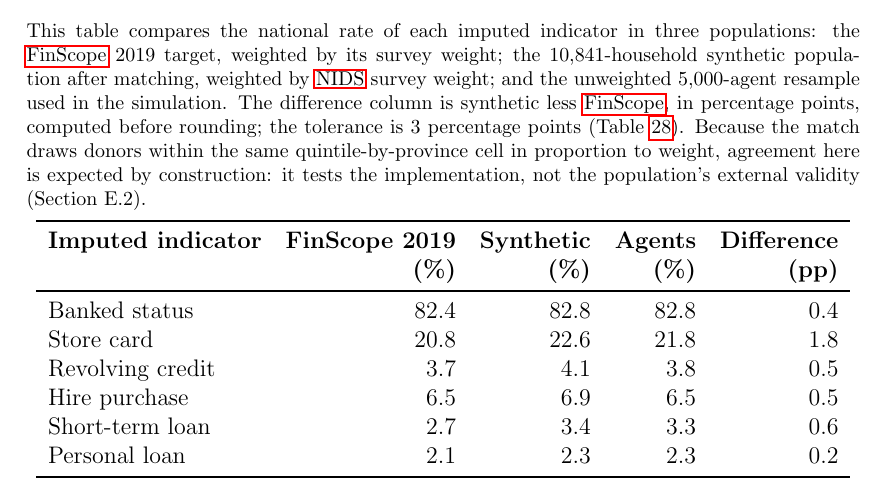
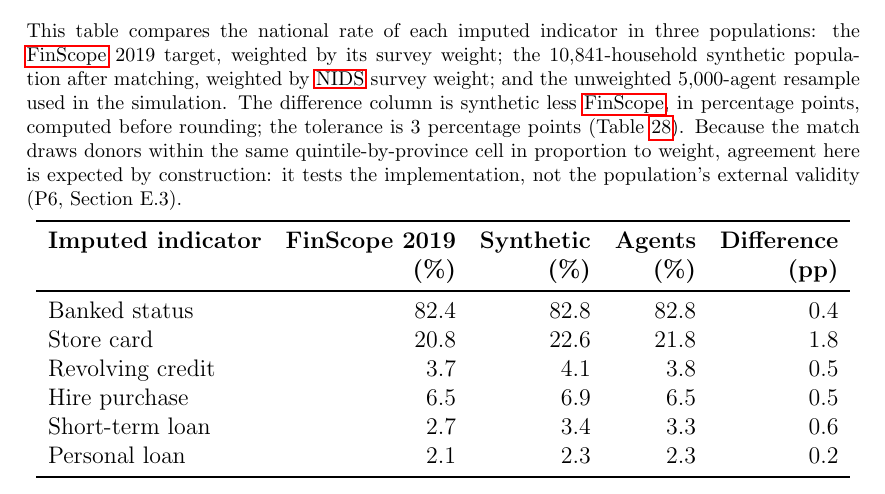
Before and after one commit to marclevin/bnpl-debt-dynamics, a LaTeX thesis (thesis/main.tex, which reads thesis/chapters/appendix_e_matching.tex): part of page 94 of 111, cut so that both start at the same text. Compiled offline with pdfLaTeX.

Commit message:
Writing: fix the cross-reference in the imputation table note (#74)
Co-Authored-By: Claude Opus 5.5 <noreply@anthropic.com>
Claude-Session: https://claude.ai/code/session_015h8tFDomwavQ1Hjw9X4Cew

```diff
--- a/thesis/chapters/appendix_e_matching.tex
+++ b/thesis/chapters/appendix_e_matching.tex
@@ -113,7 +113,7 @@ Figure~\ref{fig:pop-fidelity} compares the 5{,}000-agent resample with its sourc
 \centering
 \caption{National rates for the six imputed indicators}
 \label{tab:imputation_errors}
-\tabnote{This table compares the national rate of each imputed indicator in three populations: the \ac{FinScope} 2019 target, weighted by its survey weight; the 10{,}841-household synthetic population after matching, weighted by \ac{NIDS} survey weight; and the unweighted 5{,}000-agent resample used in the simulation. The difference column is synthetic less \ac{FinScope}, in percentage points, computed before rounding; the tolerance is 3 percentage points (Table~\ref{tab:validation}). Because the match draws donors within the same quintile-by-province cell in proportion to weight, agreement here is expected by construction: it tests the implementation, not the population's external validity (Section E.2).}
+\tabnote{This table compares the national rate of each imputed indicator in three populations: the \ac{FinScope} 2019 target, weighted by its survey weight; the 10{,}841-household synthetic population after matching, weighted by \ac{NIDS} survey weight; and the unweighted 5{,}000-agent resample used in the simulation. The difference column is synthetic less \ac{FinScope}, in percentage points, computed before rounding; the tolerance is 3 percentage points (Table~\ref{tab:validation}). Because the match draws donors within the same quintile-by-province cell in proportion to weight, agreement here is expected by construction: it tests the implementation, not the population's external validity (P6, Section E.3).}
 \begin{tabular}{lrrrr}
 \toprule
 \textbf{Imputed indicator} & \textbf{FinScope 2019} & \textbf{Synthetic} & \textbf{Agents} & \textbf{Difference} \\
```
